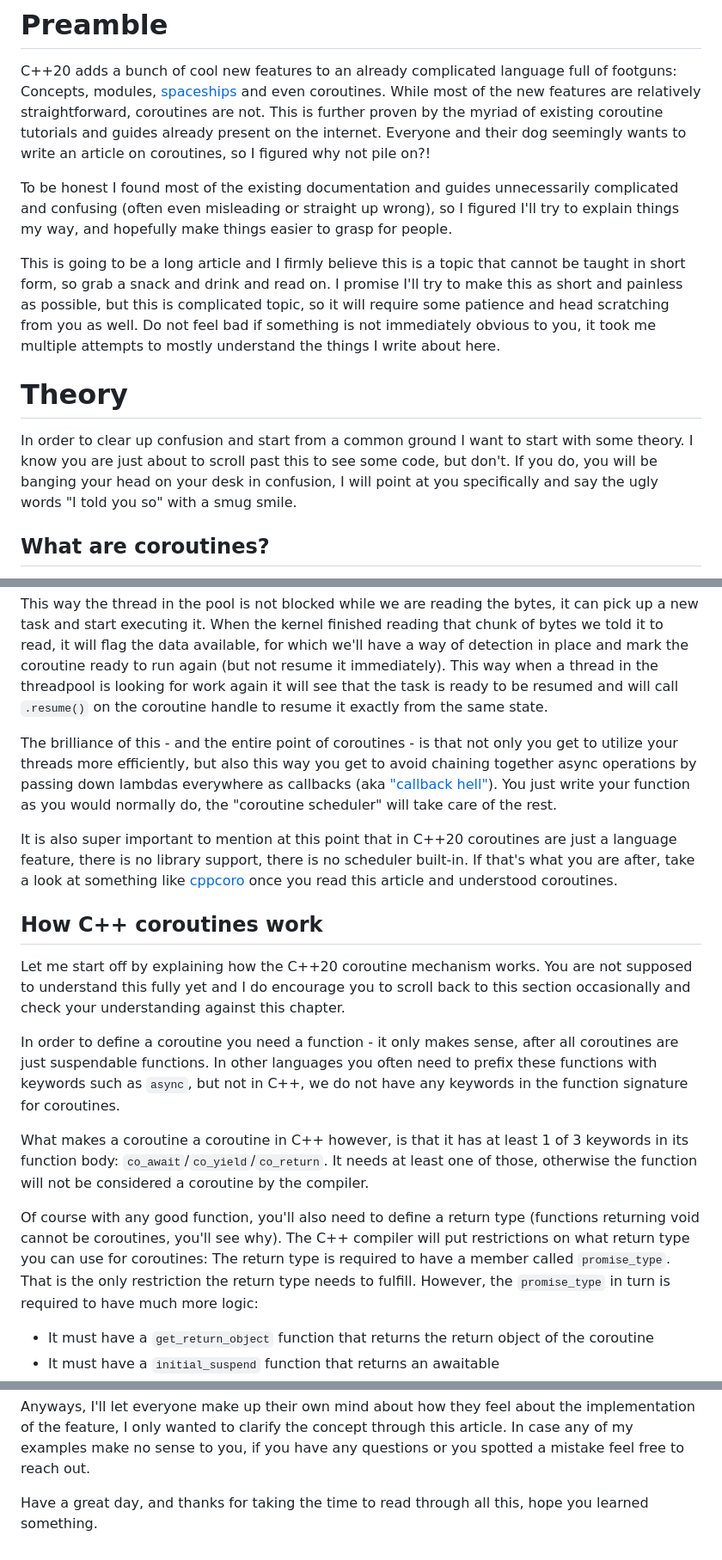
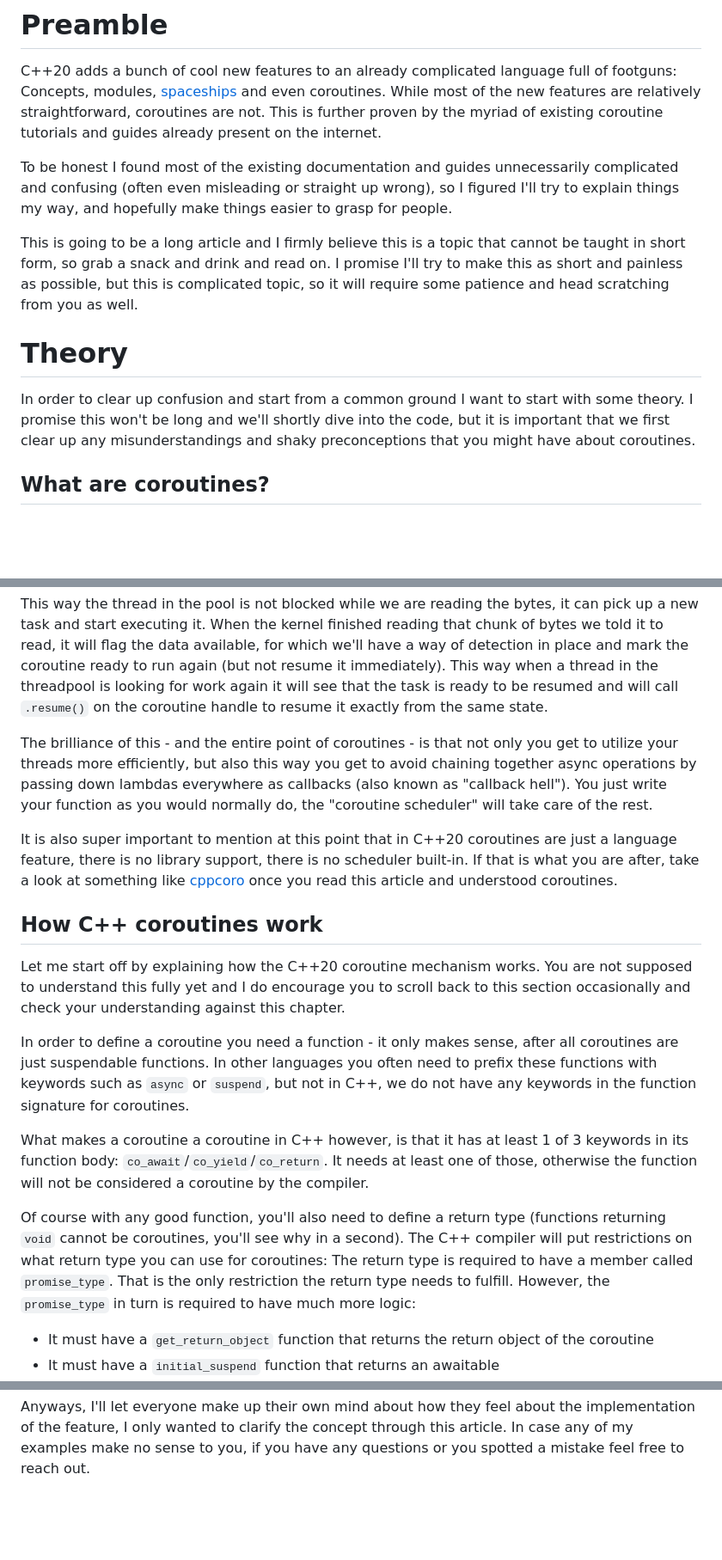
Before and after one commit to PandarinDev/pandarin.dev, a Markdown page: content/blog/2025-07-23-cpp20-coroutine-basics.md, 3 parts joined by grey strips. Shown at 86% size. GitHub-like rendering; blank space fills up the shorter version.

Commit message:
Updated coroutine article with some stylistic changes.

```diff
--- a/content/blog/2025-07-23-cpp20-coroutine-basics.md
+++ b/content/blog/2025-07-23-cpp20-coroutine-basics.md
@@ -8,14 +8,14 @@ permalink: cpp20-coroutine-basics/
 # Preamble
 C++20 adds a bunch of cool new features to an already complicated language full of footguns: Concepts, modules, [spaceships](https://devblogs.microsoft.com/cppblog/simplify-your-code-with-rocket-science-c20s-spaceship-operator/) and even coroutines.
 While most of the new features are relatively straightforward, coroutines are not.
-This is further proven by the myriad of existing coroutine tutorials and guides already present on the internet. Everyone and their dog seemingly wants to write an article on coroutines, so I figured why not pile on?!
+This is further proven by the myriad of existing coroutine tutorials and guides already present on the internet.
 
 To be honest I found most of the existing documentation and guides unnecessarily complicated and confusing (often even misleading or straight up wrong), so I figured I'll try to explain things my way, and hopefully make things easier to grasp for people.
 
-This is going to be a long article and I firmly believe this is a topic that cannot be taught in short form, so grab a snack and drink and read on. I promise I'll try to make this as short and painless as possible, but this is complicated topic, so it will require some patience and head scratching from you as well. Do not feel bad if something is not immediately obvious to you, it took me multiple attempts to mostly understand the things I write about here.
+This is going to be a long article and I firmly believe this is a topic that cannot be taught in short form, so grab a snack and drink and read on. I promise I'll try to make this as short and painless as possible, but this is complicated topic, so it will require some patience and head scratching from you as well.
 
 # Theory
-In order to clear up confusion and start from a common ground I want to start with some theory. I know you are just about to scroll past this to see some code, but don't. If you do, you will be banging your head on your desk in confusion, I will point at you specifically and say the ugly words "I told you so" with a smug smile.
+In order to clear up confusion and start from a common ground I want to start with some theory. I promise this won't be long and we'll shortly dive into the code, but it is important that we first clear up any misunderstandings and shaky preconceptions that you might have about coroutines.
 
 ## What are coroutines?
 Coroutines often confuse developers as a concept - most devs have heard about them, but have only foggy, vague definitions for them. Let me clear that up in one sentence:
@@ -36,18 +36,18 @@ Without going into too much detail before you understand the full theory, when y
 
 This way the thread in the pool is not blocked while we are reading the bytes, it can pick up a new task and start executing it. When the kernel finished reading that chunk of bytes we told it to read, it will flag the data available, for which we'll have a way of detection in place and mark the coroutine ready to run again (but not resume it immediately). This way when a thread in the threadpool is looking for work again it will see that the task is ready to be resumed and will call `.resume()` on the coroutine handle to resume it exactly from the same state.
 
-The brilliance of this - and the entire point of coroutines - is that not only you get to utilize your threads more efficiently, but also this way you get to avoid chaining together async operations by passing down lambdas everywhere as callbacks (aka ["callback hell"](https://medium.com/@raihan_tazdid/callback-hell-in-javascript-all-you-need-to-know-296f7f5d3c1)). You just write your function as you would normally do, the "coroutine scheduler" will take care of the rest.
+The brilliance of this - and the entire point of coroutines - is that not only you get to utilize your threads more efficiently, but also this way you get to avoid chaining together async operations by passing down lambdas everywhere as callbacks (also known as "callback hell"). You just write your function as you would normally do, the "coroutine scheduler" will take care of the rest.
 
-It is also super important to mention at this point that in C++20 coroutines are just a language feature, there is no library support, there is no scheduler built-in. If that's what you are after, take a look at something like [cppcoro](https://github.com/lewissbaker/cppcoro) once you read this article and understood coroutines.
+It is also super important to mention at this point that in C++20 coroutines are just a language feature, there is no library support, there is no scheduler built-in. If that is what you are after, take a look at something like [cppcoro](https://github.com/lewissbaker/cppcoro) once you read this article and understood coroutines.
 
 ## How C++ coroutines work
 Let me start off by explaining how the C++20 coroutine mechanism works. You are not supposed to understand this fully yet and I do encourage you to scroll back to this section occasionally and check your understanding against this chapter.
 
-In order to define a coroutine you need a function - it only makes sense, after all coroutines are just suspendable functions. In other languages you often need to prefix these functions with keywords such as `async`, but not in C++, we do not have any keywords in the function signature for coroutines.
+In order to define a coroutine you need a function - it only makes sense, after all coroutines are just suspendable functions. In other languages you often need to prefix these functions with keywords such as `async` or `suspend`, but not in C++, we do not have any keywords in the function signature for coroutines.
 
 What makes a coroutine a coroutine in C++ however, is that it has at least 1 of 3 keywords in its function body: `co_await`/`co_yield`/`co_return`. It needs at least one of those, otherwise the function will not be considered a coroutine by the compiler.
 
-Of course with any good function, you'll also need to define a return type (functions returning void cannot be coroutines, you'll see why). The C++ compiler will put restrictions on what return type you can use for coroutines: The return type is required to have a member called `promise_type`. That is the only restriction the return type needs to fulfill. However, the `promise_type` in turn is required to have much more logic:
+Of course with any good function, you'll also need to define a return type (functions returning `void` cannot be coroutines, you'll see why in a second). The C++ compiler will put restrictions on what return type you can use for coroutines: The return type is required to have a member called `promise_type`. That is the only restriction the return type needs to fulfill. However, the `promise_type` in turn is required to have much more logic:
 - It must have a `get_return_object` function that returns the return object of the coroutine
 - It must have a `initial_suspend` function that returns an awaitable
 - It must have a `final_suspend` function that returns an awaitable and is non-throwing (`noexcept`)
@@ -314,5 +314,3 @@ print(next(gen_obj)) # 2
 This is it. This is how simple I expected C++ coroutines to be when they were announced. Of course Python being an interpreted language this is a bit of an unfair comparison, but you get the point.
 
 Anyways, I'll let everyone make up their own mind about how they feel about the implementation of the feature, I only wanted to clarify the concept through this article. In case any of my examples make no sense to you, if you have any questions or you spotted a mistake feel free to reach out.
-
-Have a great day, and thanks for taking the time to read through all this, hope you learned something.
```
